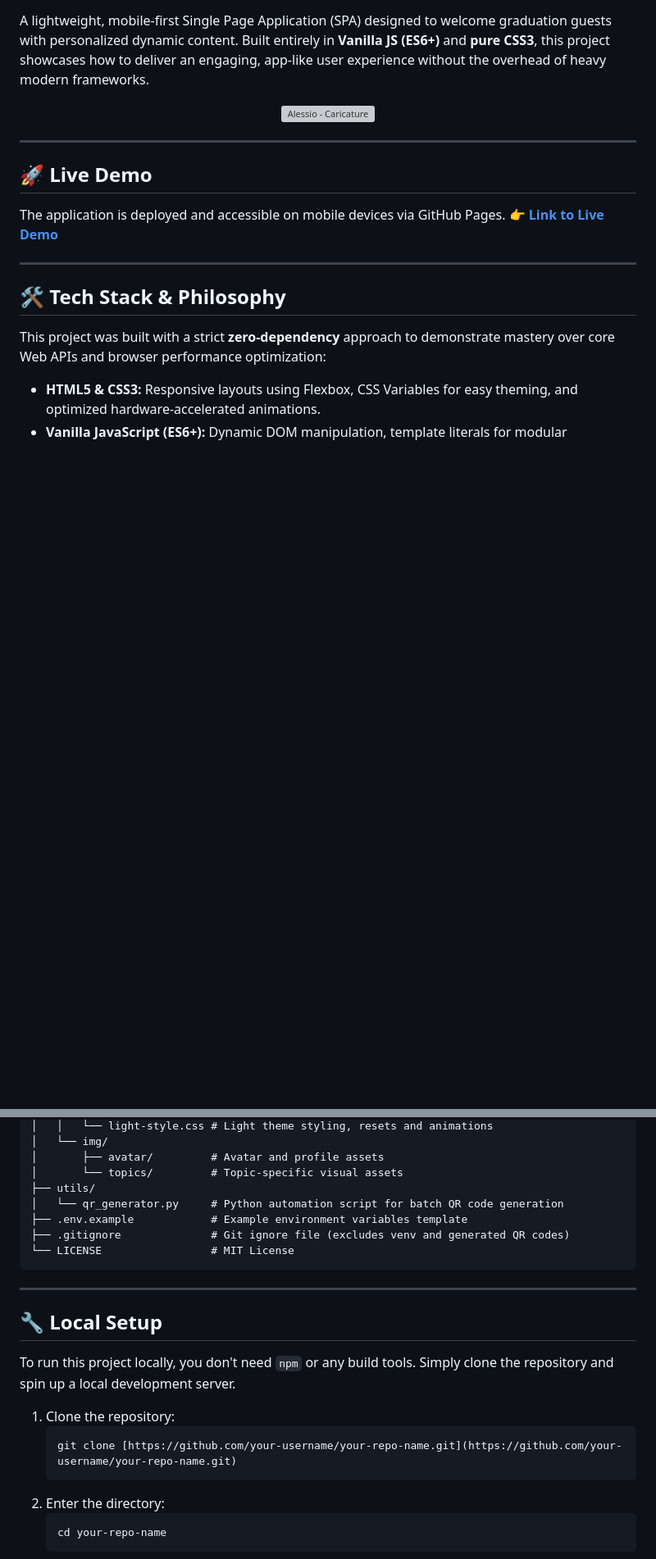
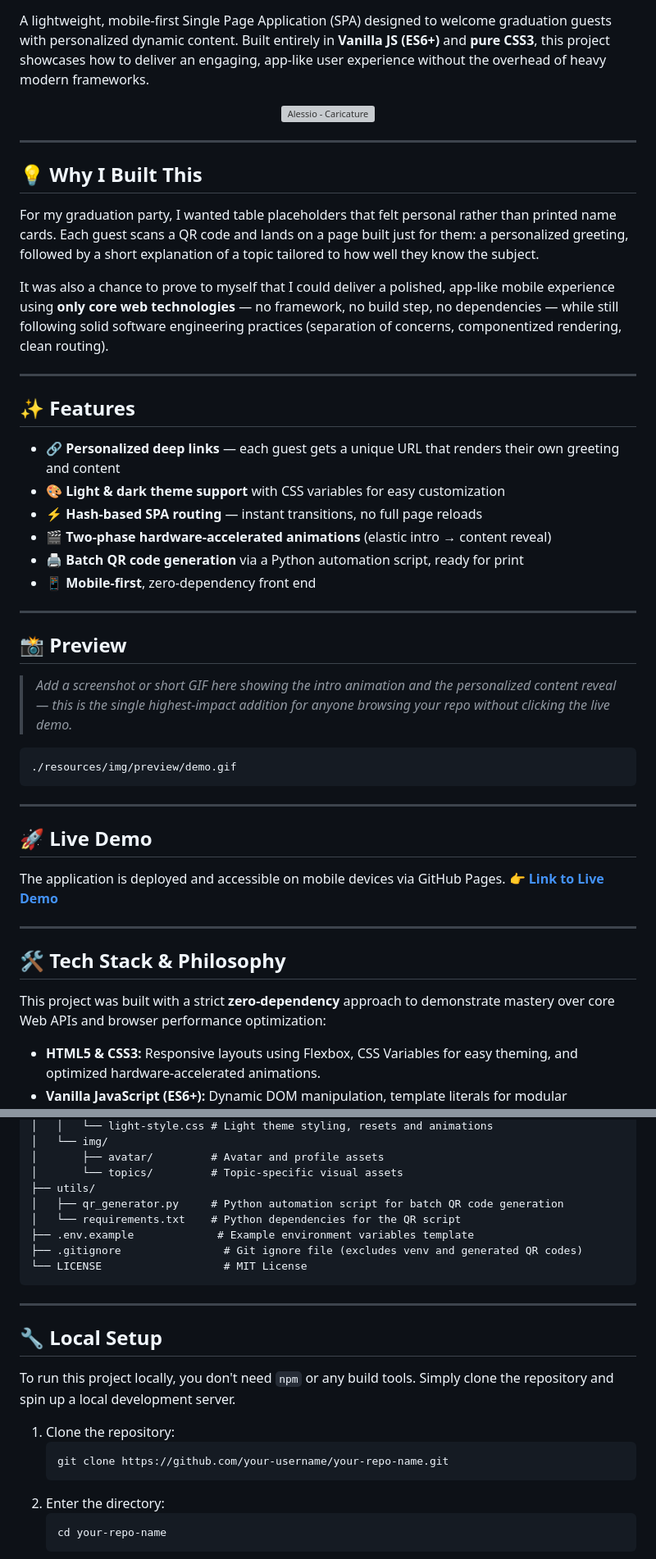
Before and after one commit to alessiocasati/placeholders-degree-spa, a Markdown page: README.md, 2 parts joined by grey strips. Shown at 82% size. Drawn GitHub-style; blank space fills up the shorter version; grey boxes are pictures that could not be loaded.

````diff
--- a/README.md
+++ b/README.md
@@ -8,7 +13,37 @@ A lightweight, mobile-first Single Page Application (SPA) designed to welcome gr
 
 ---
 
+## 💡 Why I Built This
+
+For my graduation party, I wanted table placeholders that felt personal rather than printed name cards. Each guest scans a QR code and lands on a page built just for them: a personalized greeting, followed by a short explanation of a topic tailored to how well they know the subject.
+
+It was also a chance to prove to myself that I could deliver a polished, app-like mobile experience using **only core web technologies** — no framework, no build step, no dependencies — while still following solid software engineering practices (separation of concerns, componentized rendering, clean routing).
+
+---
+
+## ✨ Features
+
+- 🔗 **Personalized deep links** — each guest gets a unique URL that renders their own greeting and content
+- 🎨 **Light & dark theme support** with CSS variables for easy customization
+- ⚡ **Hash-based SPA routing** — instant transitions, no full page reloads
+- 🎬 **Two-phase hardware-accelerated animations** (elastic intro → content reveal)
+- 🖨️ **Batch QR code generation** via a Python automation script, ready for print
+- 📱 **Mobile-first**, zero-dependency front end
+
+---
+
+## 📸 Preview
+
+> _Add a screenshot or short GIF here showing the intro animation and the personalized content reveal — this is the single highest-impact addition for anyone browsing your repo without clicking the live demo._
+
+```text
+./resources/img/preview/demo.gif
+```
+
+---
+
 ## 🚀 Live Demo
+
 The application is deployed and accessible on mobile devices via GitHub Pages.
 👉 **[Link to Live Demo](https://alessiocasati.github.io/placeholders-degree-spa/)**
 
@@ -69,10 +80,11 @@ To optimize performance on low-end mobile devices, animations rely exclusively o
 │       ├── avatar/         # Avatar and profile assets
 │       └── topics/         # Topic-specific visual assets
 ├── utils/
-│   └── qr_generator.py     # Python automation script for batch QR code generation
-├── .env.example            # Example environment variables template
-├── .gitignore              # Git ignore file (excludes venv and generated QR codes)
-└── LICENSE                 # MIT License
+│   ├── qr_generator.py     # Python automation script for batch QR code generation
+│   └── requirements.txt    # Python dependencies for the QR script
+├── .env.example             # Example environment variables template
+├── .gitignore                # Git ignore file (excludes venv and generated QR codes)
+└── LICENSE                   # MIT License
 ```
 
 ---
@@ -83,7 +95,7 @@ To run this project locally, you don't need `npm` or any build tools. Simply clo
 
 1. Clone the repository:
    ```bash
-   git clone [https://github.com/your-username/your-repo-name.git](https://github.com/your-username/your-repo-name.git)
+   git clone https://github.com/your-username/your-repo-name.git
    ```
 2. Enter the directory:
    ```bash
````
Also changed, not shown: other parts of README.md (+52 -25 lines).
